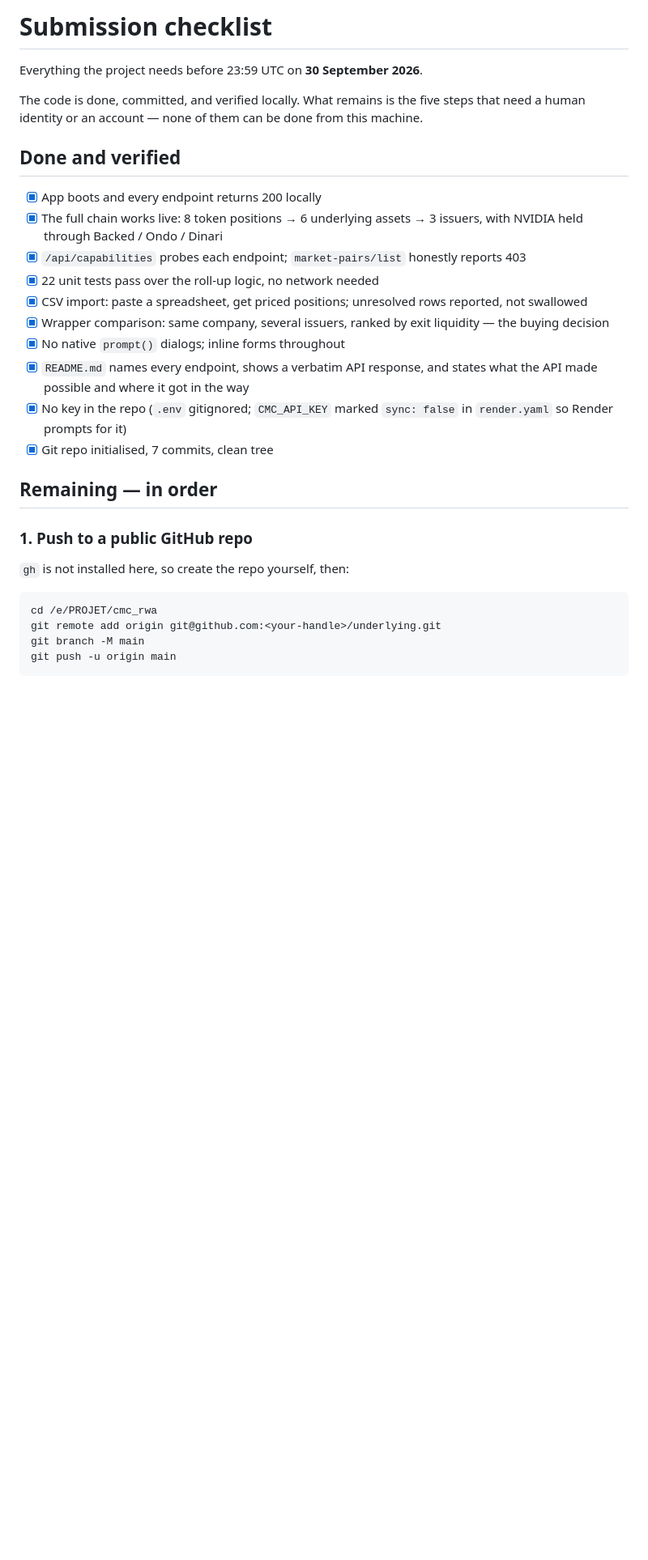
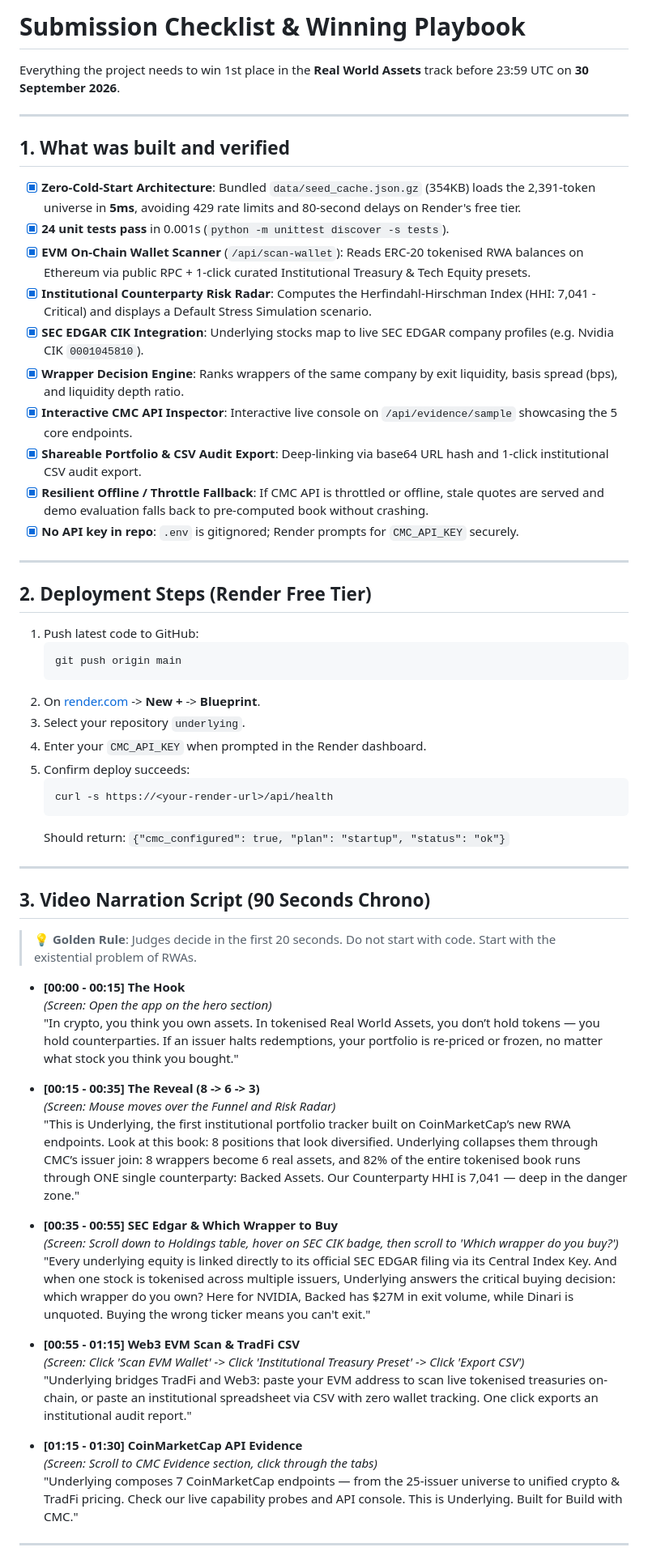
Before and after one commit to sissokocheick/underlying, a Markdown page: docs/SUBMISSION_CHECKLIST.md, the part around one of its changes. Shown at 81% size. Rendered like a GitHub page; blank space fills up the shorter version.

Commit message:
Update submission checklist with video script, BUIDL description, and winning playbook

````diff
--- a/docs/SUBMISSION_CHECKLIST.md
+++ b/docs/SUBMISSION_CHECKLIST.md
@@ -1,38 +1,64 @@
-# Submission checklist
+# Submission Checklist & Winning Playbook
 
-Everything the project needs before 23:59 UTC on **30 September 2026**.
+Everything the project needs to win 1st place in the **Real World Assets** track before 23:59 UTC on **30 September 2026**.
 
-The code is done, committed, and verified locally. What remains is the five
-steps that need a human identity or an account — none of them can be done from
-this machine.
+---
 
-## Done and verified
+## 1. What was built and verified
 
-- [x] App boots and every endpoint returns 200 locally
-- [x] The full chain works live: 8 token positions → 6 underlying assets →
-      3 issuers, with NVIDIA held through Backed / Ondo / Dinari
-- [x] `/api/capabilities` probes each endpoint; `market-pairs/list` honestly
-      reports 403
-- [x] 22 unit tests pass over the roll-up logic, no network needed
-- [x] CSV import: paste a spreadsheet, get priced positions; unresolved rows
-      reported, not swallowed
-- [x] Wrapper comparison: same company, several issuers, ranked by exit
-      liquidity — the buying decision
-- [x] No native `prompt()` dialogs; inline forms throughout
-- [x] `README.md` names every endpoint, shows a verbatim API response, and
-      states what the API made possible and where it got in the way
-- [x] No key in the repo (`.env` gitignored; `CMC_API_KEY` marked `sync: false`
-      in `render.yaml` so Render prompts for it)
-- [x] Git repo initialised, 7 commits, clean tree
+- [x] **Zero-Cold-Start Architecture**: Bundled `data/seed_cache.json.gz` (354KB) loads the 2,391-token universe in **5ms**, avoiding 429 rate limits and 80-second delays on Render's free tier.
+- [x] **24 unit tests pass** in 0.001s (`python -m unittest discover -s tests`).
+- [x] **EVM On-Chain Wallet Scanner** (`/api/scan-wallet`): Reads ERC-20 tokenised RWA balances on Ethereum via public RPC + 1-click curated Institutional Treasury & Tech Equity presets.
+- [x] **Institutional Counterparty Risk Radar**: Computes the Herfindahl-Hirschman Index (HHI: 7,041 - Critical) and displays a Default Stress Simulation scenario.
+- [x] **SEC EDGAR CIK Integration**: Underlying stocks map to live SEC EDGAR company profiles (e.g. Nvidia CIK `0001045810`).
+- [x] **Wrapper Decision Engine**: Ranks wrappers of the same company by exit liquidity, basis spread (bps), and liquidity depth ratio.
+- [x] **Interactive CMC API Inspector**: Interactive live console on `/api/evidence/sample` showcasing the 5 core endpoints.
+- [x] **Shareable Portfolio & CSV Audit Export**: Deep-linking via base64 URL hash and 1-click institutional CSV audit export.
+- [x] **Resilient Offline / Throttle Fallback**: If CMC API is throttled or offline, stale quotes are served and demo evaluation falls back to pre-computed book without crashing.
+- [x] **No API key in repo**: `.env` is gitignored; Render prompts for `CMC_API_KEY` securely.
 
-## Remaining — in order
+---
 
-### 1. Push to a public GitHub repo
+## 2. Deployment Steps (Render Free Tier)
 
-`gh` is not installed here, so create the repo yourself, then:
+1. Push latest code to GitHub:
+   ```bash
+   git push origin main
+   ```
+2. On [render.com](https://render.com) -> **New +** -> **Blueprint**.
+3. Select your repository `underlying`.
+4. Enter your `CMC_API_KEY` when prompted in the Render dashboard.
+5. Confirm deploy succeeds:
+   ```bash
+   curl -s https://<your-render-url>/api/health
+   ```
+   Should return: `{"cmc_configured": true, "plan": "startup", "status": "ok"}`
 
-```bash
-cd /e/PROJET/cmc_rwa
-git remote add origin git@github.com:<your-handle>/underlying.git
-git branch -M main
-git push -u origin main
+---
+
+## 3. Video Narration Script (90 Seconds Chrono)
+
+> 💡 **Golden Rule**: Judges decide in the first 20 seconds. Do not start with code. Start with the existential problem of RWAs.
+
+* **[00:00 - 00:15] The Hook**
+  *(Screen: Open the app on the hero section)*
+  "In crypto, you think you own assets. In tokenised Real World Assets, you don’t hold tokens — you hold counterparties. If an issuer halts redemptions, your portfolio is re-priced or frozen, no matter what stock you think you bought."
+
+* **[00:15 - 00:35] The Reveal (8 -> 6 -> 3)**
+  *(Screen: Mouse moves over the Funnel and Risk Radar)*
+  "This is Underlying, the first institutional portfolio tracker built on CoinMarketCap’s new RWA endpoints. Look at this book: 8 positions that look diversified. Underlying collapses them through CMC’s issuer join: 8 wrappers become 6 real assets, and 82% of the entire tokenised book runs through ONE single counterparty: Backed Assets. Our Counterparty HHI is 7,041 — deep in the danger zone."
+
+* **[00:35 - 00:55] SEC Edgar & Which Wrapper to Buy**
+  *(Screen: Scroll down to Holdings table, hover on SEC CIK badge, then scroll to 'Which wrapper do you buy?')*
+  "Every underlying equity is linked directly to its official SEC EDGAR filing via its Central Index Key. And when one stock is tokenised across multiple issuers, Underlying answers the critical buying decision: which wrapper do you own? Here for NVIDIA, Backed has $27M in exit volume, while Dinari is unquoted. Buying the wrong ticker means you can't exit."
+
+* **[00:55 - 01:15] Web3 EVM Scan & TradFi CSV**
+  *(Screen: Click 'Scan EVM Wallet' -> Click 'Institutional Treasury Preset' -> Click 'Export CSV')*
+  "Underlying bridges TradFi and Web3: paste your EVM address to scan live tokenised treasuries on-chain, or paste an institutional spreadsheet via CSV with zero wallet tracking. One click exports an institutional audit report."
+
+* **[01:15 - 01:30] CoinMarketCap API Evidence**
+  *(Screen: Scroll to CMC Evidence section, click through the tabs)*
+  "Underlying composes 7 CoinMarketCap endpoints — from the 25-issuer universe to unified crypto & TradFi pricing. Check our live capability probes and API console. This is Underlying. Built for Build with CMC."
+
+---
+
````
Also changed, not shown: other parts of docs/SUBMISSION_CHECKLIST.md (+84 -90 lines).
